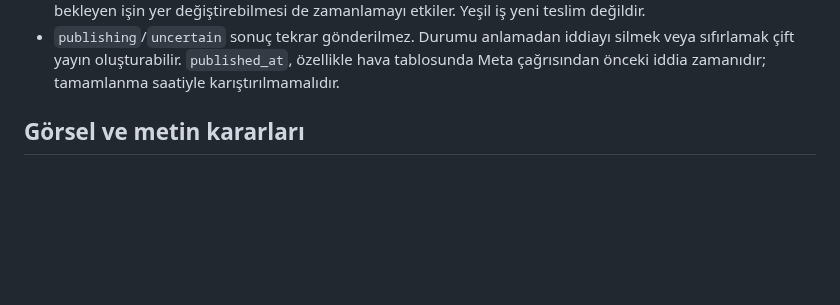
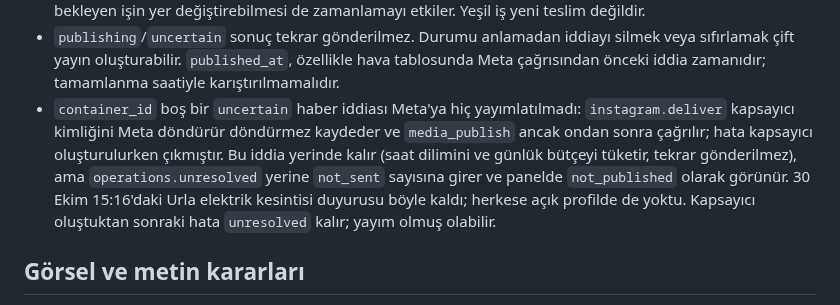
Before and after one commit to ntekintr/seferihisarofficial-news, a Markdown page: docs/system-handbook.md, the part around the change. Rendered like a GitHub page; blank space fills up the shorter version.

Commit message:
Document never-sent Instagram claims

```diff
--- a/docs/system-handbook.md
+++ b/docs/system-handbook.md
@@ -166,6 +166,14 @@ o yanıt penceresinde uygun kayıt yok; `partial`: bazı ayrıntılar okunamadı
   silmek veya sıfırlamak çift yayın oluşturabilir. `published_at`, özellikle
   hava tablosunda Meta çağrısından önceki iddia zamanıdır; tamamlanma saatiyle
   karıştırılmamalıdır.
+- `container_id` boş bir `uncertain` haber iddiası Meta'ya hiç yayımlatılmadı:
+  `instagram.deliver` kapsayıcı kimliğini Meta döndürür döndürmez kaydeder ve
+  `media_publish` ancak ondan sonra çağrılır; hata kapsayıcı oluşturulurken
+  çıkmıştır. Bu iddia yerinde kalır (saat dilimini ve günlük bütçeyi tüketir,
+  tekrar gönderilmez), ama `operations.unresolved` yerine `not_sent` sayısına
+  girer ve panelde `not_published` olarak görünür. 30 Ekim 15:16'daki Urla
+  elektrik kesintisi duyurusu böyle kaldı; herkese açık profilde de yoktu.
+  Kapsayıcı oluştuktan sonraki hata `unresolved` kalır; yayım olmuş olabilir.
 
 ## Görsel ve metin kararları
 
```
